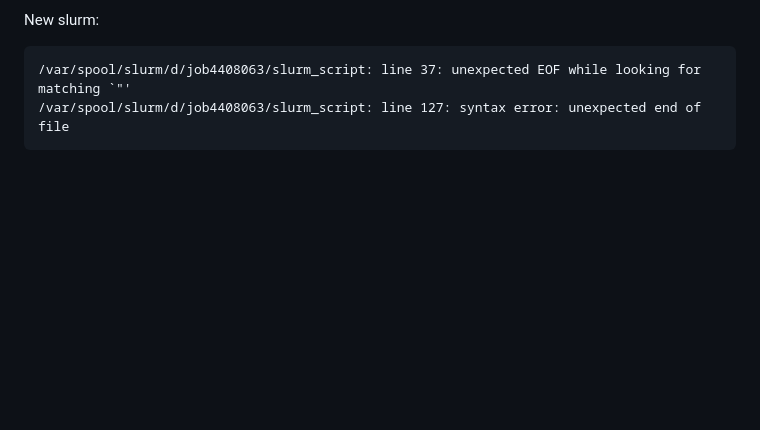
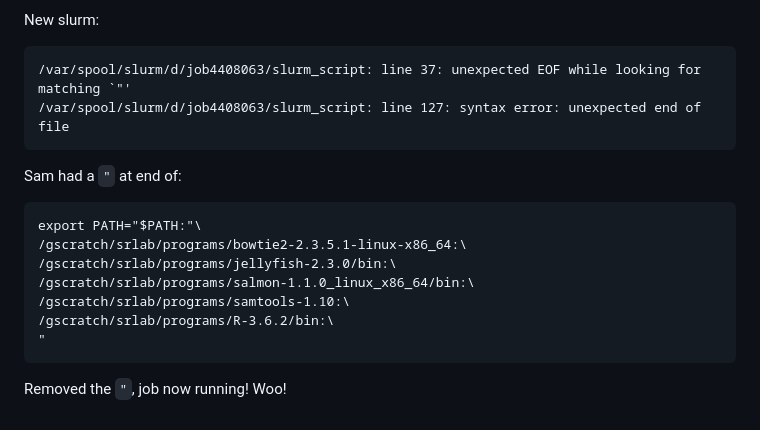
Before and after one commit to grace-ac/project-pycno-sswd-2021, a Markdown page: protocols/RNAseq-pipeline.md, the part around the change. GitHub-like rendering; blank space fills up the shorter version.

Commit message:
save notes

````diff
--- a/protocols/RNAseq-pipeline.md
+++ b/protocols/RNAseq-pipeline.md
@@ -582,3 +582,15 @@ New slurm:
 /var/spool/slurm/d/job4408063/slurm_script: line 37: unexpected EOF while looking for matching `"'
 /var/spool/slurm/d/job4408063/slurm_script: line 127: syntax error: unexpected end of file
 ```
+
+Sam had a `"` at end of:
+```
+export PATH="$PATH:"\
+/gscratch/srlab/programs/bowtie2-2.3.5.1-linux-x86_64:\
+/gscratch/srlab/programs/jellyfish-2.3.0/bin:\
+/gscratch/srlab/programs/salmon-1.1.0_linux_x86_64/bin:\
+/gscratch/srlab/programs/samtools-1.10:\
+/gscratch/srlab/programs/R-3.6.2/bin:\
+"
+```
+Removed the `"`, job now running! Woo!
````
